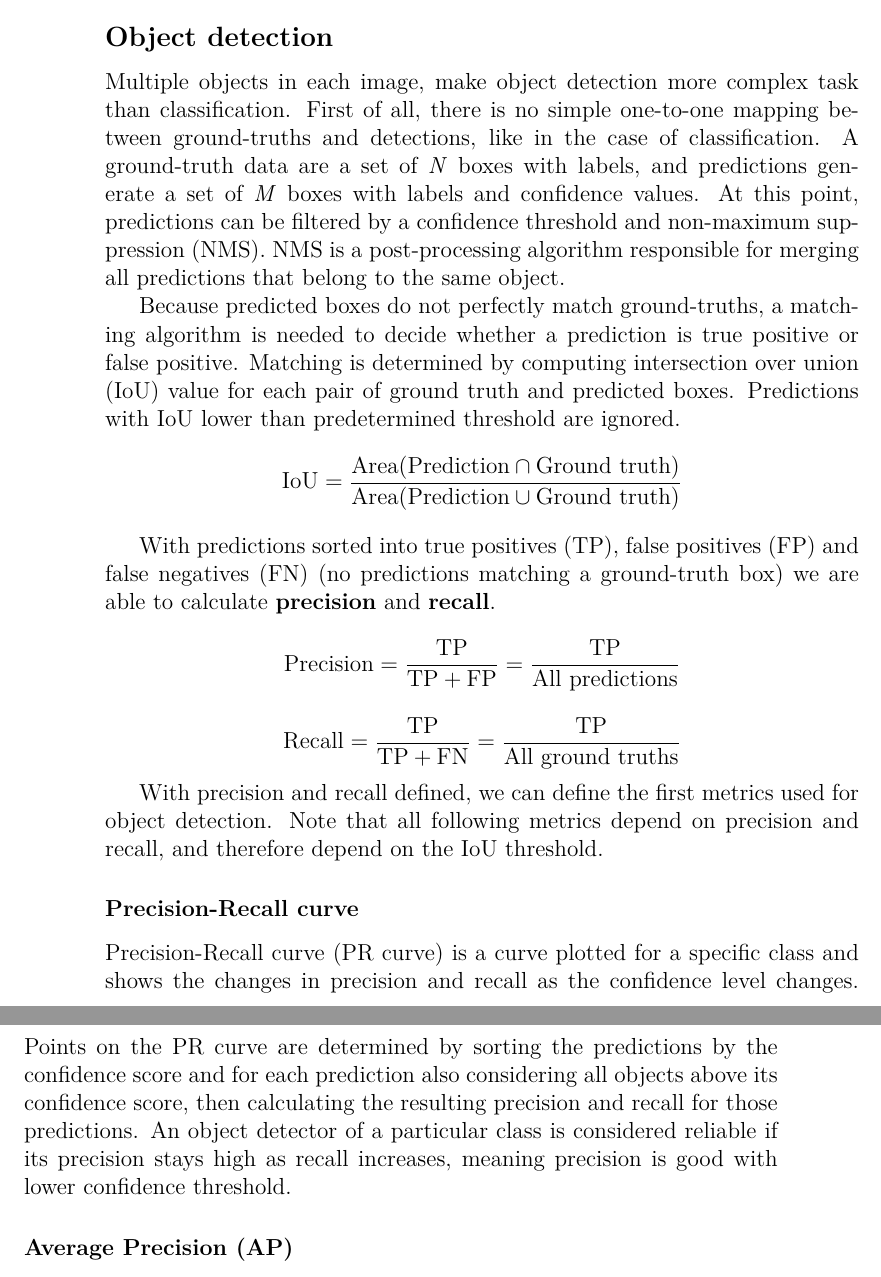
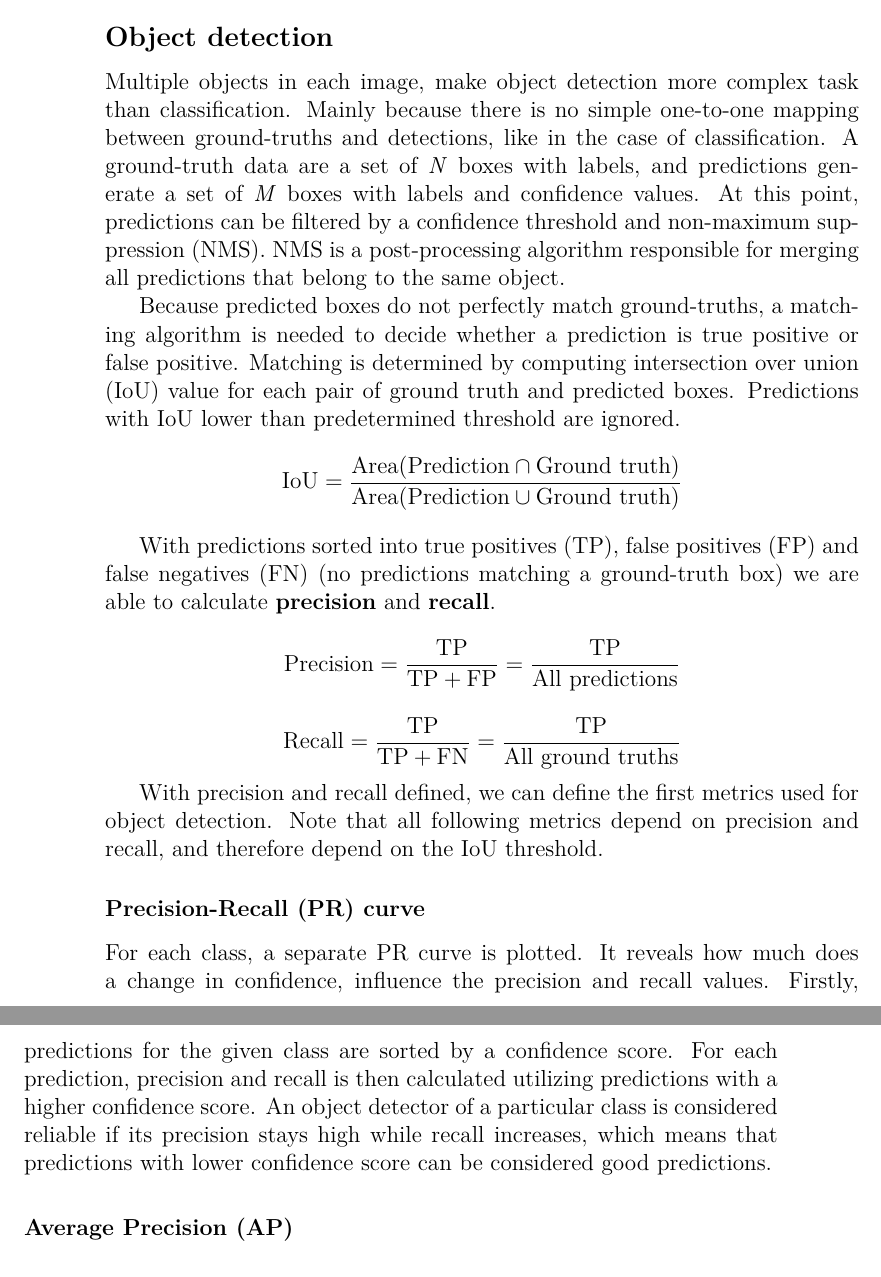
Before and after one commit to MDobransky/master-thesis-text, a LaTeX thesis (thesis.tex, which reads chapters/chap02.tex): two parts of pages 16 and 17 of 44, joined at a grey line, cut so that both start at the same text. Compiled offline with pdfLaTeX.

Commit message:
Updates from Overleaf

```diff
--- a/chapters/chap02.tex
+++ b/chapters/chap02.tex
@@ -19,7 +19,7 @@ In this section, we define metrics used to evaluate those challenges, but also o
 The most common and intuitive evaluation metric for classification problems is the number of correctly classified samples as a ratio of all samples. This ratio is referred to as a \textbf{classification accuracy}. However, a complement to the accuracy, \textbf{top-1 error}, is also often used. In \textit{ILSVRC},  alongside top-1 error, a \textbf{top-5 error} is used as another criterion. The top-5 error represents the fraction of test samples in which the correct label does not appear in the top 5 predicted results.
 
 \subsection*{Object detection}
-Multiple objects in each image, make object detection more complex task than classification. First of all, there is no simple one-to-one mapping between ground-truths and detections, like in the case of classification. A ground-truth data are a set of \textit{N} boxes with labels, and predictions generate a set of \textit{M} boxes with labels and confidence values. At this point, predictions can be filtered by a confidence threshold and non-maximum suppression (NMS). NMS is a post-processing algorithm responsible for merging all predictions that belong to the same object.
+Multiple objects in each image, make object detection more complex task than classification. Mainly because there is no simple one-to-one mapping between ground-truths and detections, like in the case of classification. A ground-truth data are a set of \textit{N} boxes with labels, and predictions generate a set of \textit{M} boxes with labels and confidence values. At this point, predictions can be filtered by a confidence threshold and non-maximum suppression (NMS). NMS is a post-processing algorithm responsible for merging all predictions that belong to the same object.
 
 Because predicted boxes do not perfectly match ground-truths, a matching algorithm is needed to decide whether a prediction is true positive or false positive. Matching is determined by computing intersection over union (IoU) value for each pair of ground truth and predicted boxes. Predictions with IoU lower than predetermined threshold are ignored.
 $$\text{IoU} = \frac{\text{Area}(\text{Prediction} \cap \text{Ground truth})}{\text{Area}(\text{Prediction} \cup \text{Ground truth})}$$
@@ -30,8 +30,8 @@ $$\text{Recall} = \frac{\text{TP}}{\text{TP}+\text{FN}} = \frac{\text{TP}}{\text
 
 With precision and recall defined, we can define the first metrics used for object detection. Note that all following metrics depend on precision and recall, and therefore depend on the IoU threshold.
 
-\subsubsection{Precision-Recall curve}
-Precision-Recall curve (PR curve) is a curve plotted for a specific class and shows the changes in precision and recall as the confidence level changes. Points on the PR curve are determined by sorting the predictions by the confidence score and for each prediction also considering all objects above its confidence score, then calculating the resulting precision and recall for those predictions. An object detector of a particular class is considered reliable if its precision stays high as recall increases, meaning precision is good with lower confidence threshold.
+\subsubsection{Precision-Recall (PR) curve}
+For each class, a separate PR curve is plotted. It reveals how much does a change in confidence, influence the precision and recall values. Firstly, predictions for the given class are sorted by a confidence score. For each prediction, precision and recall is then calculated utilizing predictions with a higher confidence score. An object detector of a particular class is considered reliable if its precision stays high while recall increases, which means that predictions with lower confidence score can be considered good predictions.
 
 \subsubsection{Average Precision (AP)}
 Comparing curves is not an easy task, particularly if they cross each other frequently, as it often happens with PR curves. AP is a numerical metrics representing area under the PR curve. It is calculated by interpolation, either on all data points or on 11 equally spaced points.
```
